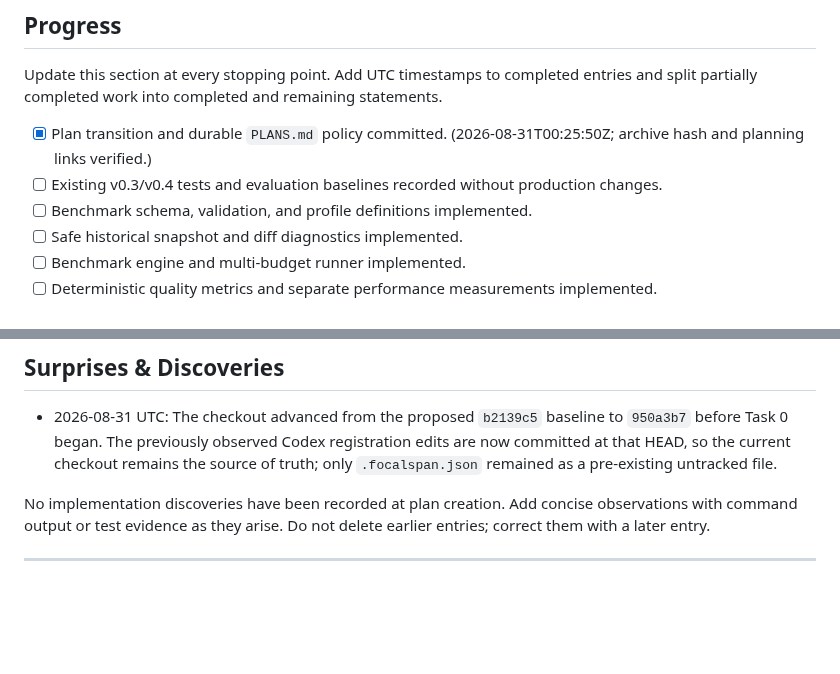
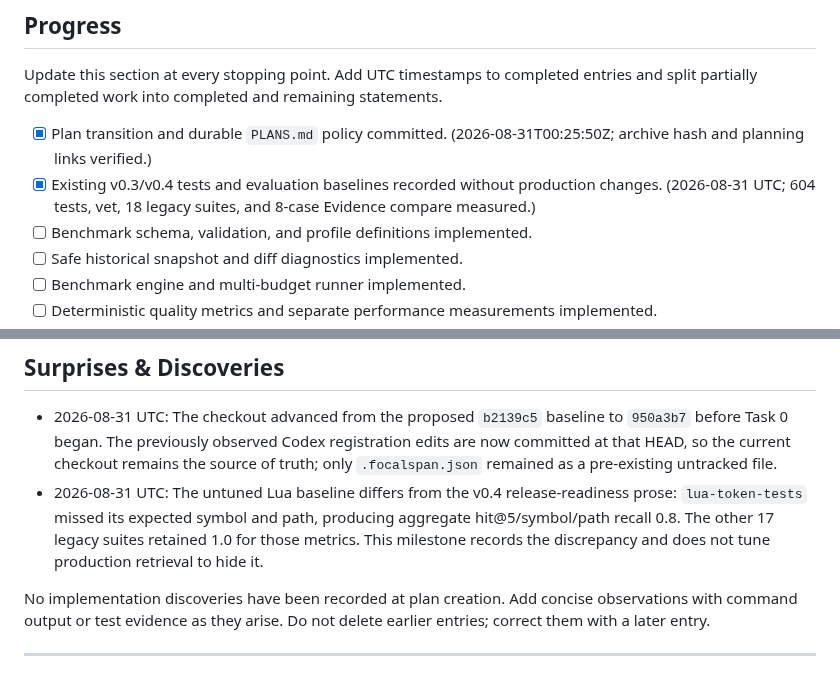
Before and after one commit to AoiKagase/FocalSpan, a Markdown page: PLAN.md, 2 parts joined by grey strips. Drawn GitHub-style; blank space fills up the shorter version.

```diff
--- a/PLAN.md
+++ b/PLAN.md
@@ -286,7 +286,7 @@ Create or modify these files. Adjust a filename only when the current checkout a
 Update this section at every stopping point. Add UTC timestamps to completed entries and split partially completed work into completed and remaining statements.
 
 - [x] Plan transition and durable `PLANS.md` policy committed. (2026-08-31T00:25:50Z; archive hash and planning links verified.)
-- [ ] Existing v0.3/v0.4 tests and evaluation baselines recorded without production changes.
+- [x] Existing v0.3/v0.4 tests and evaluation baselines recorded without production changes. (2026-08-31 UTC; 604 tests, vet, 18 legacy suites, and 8-case Evidence compare measured.)
 - [ ] Benchmark schema, validation, and profile definitions implemented.
 - [ ] Safe historical snapshot and diff diagnostics implemented.
 - [ ] Benchmark engine and multi-budget runner implemented.
@@ -304,6 +304,7 @@ Update this section at every stopping point. Add UTC timestamps to completed ent
 ## Surprises & Discoveries
 
 - 2026-08-31 UTC: The checkout advanced from the proposed `b2139c5` baseline to `950a3b7` before Task 0 began. The previously observed Codex registration edits are now committed at that HEAD, so the current checkout remains the source of truth; only `.focalspan.json` remained as a pre-existing untracked file.
+- 2026-08-31 UTC: The untuned Lua baseline differs from the v0.4 release-readiness prose: `lua-token-tests` missed its expected symbol and path, producing aggregate hit@5/symbol/path recall 0.8. The other 17 legacy suites retained 1.0 for those metrics. This milestone records the discrepancy and does not tune production retrieval to hide it.
 
 No implementation discoveries have been recorded at plan creation. Add concise observations with command output or test evidence as they arise. Do not delete earlier entries; correct them with a later entry.
 
```
Also changed, not shown: other parts of PLAN.md (+6 -6 lines), docs/benchmarks/README.md (added, +33 -0 lines), docs/evaluation.md (+26 -0 lines).
